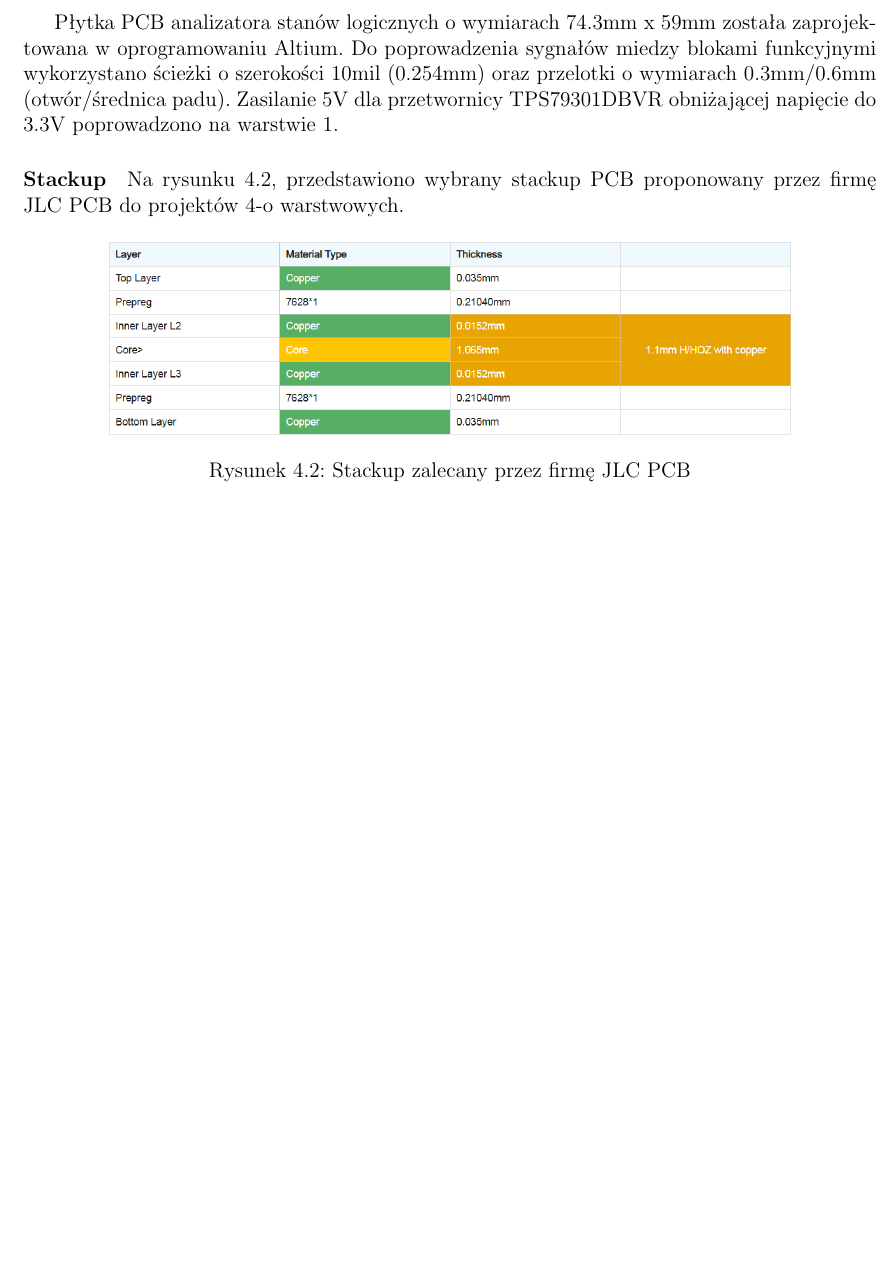
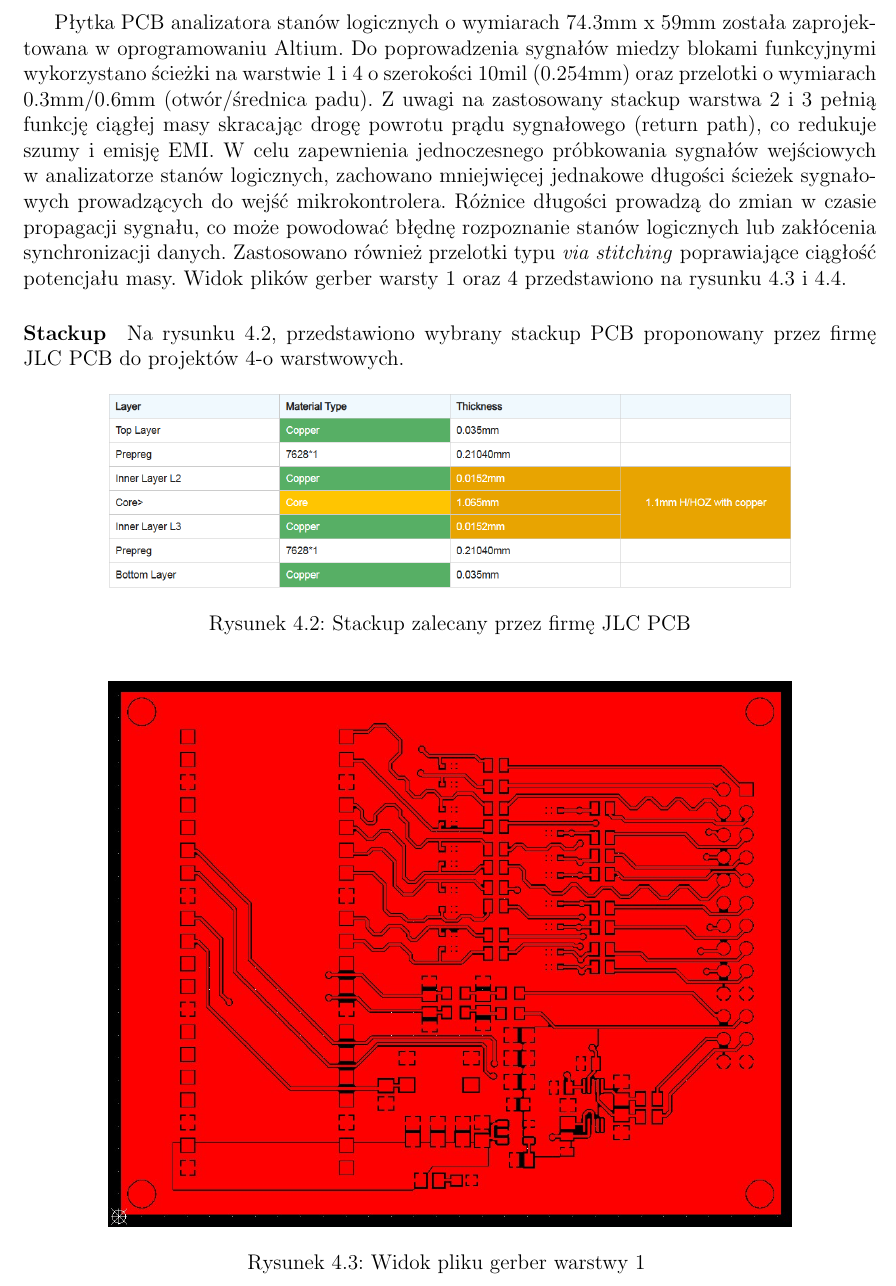
Before and after one commit to Luk9091/PICO_analyzer, a LaTeX document (Docs/main.tex, which reads Docs/Chapters/schematics.tex): part of page 10 of 19 before the commit and part of page 10 of 20 after it, cut so that both start at the same text, the shorter picture padded with empty space. Compiled offline with pdfLaTeX.

Commit message:
PCB description update, gerber photos

```diff
--- a/Docs/Chapters/schematics.tex
+++ b/Docs/Chapters/schematics.tex
@@ -51,8 +51,15 @@ Schemat blokowy analizatora przedstawiono poniżej.
 \usePortrait{}
 
     Płytka PCB analizatora stanów logicznych o wymiarach 74.3mm x 59mm została zaprojektowana w oprogramowaniu Altium.
-    Do poprowadzenia sygnałów miedzy blokami funkcyjnymi wykorzystano ścieżki o szerokości 10mil (0.254mm) oraz przelotki o wymiarach 0.3mm/0.6mm (otwór/średnica padu).
-    Zasilanie 5V dla przetwornicy TPS79301DBVR obniżającej napięcie do 3.3V poprowadzono na warstwie 1.
+    Do poprowadzenia sygnałów miedzy blokami funkcyjnymi wykorzystano ścieżki na warstwie 1 i 4 o szerokości 10mil (0.254mm)
+    oraz przelotki o wymiarach 0.3mm/0.6mm (otwór/średnica padu). Z uwagi na zastosowany stackup warstwa 2 i 3 pełnią funkcję
+    ciągłej masy skracając drogę powrotu prądu sygnałowego (return path), co redukuje szumy i emisję EMI.
+    W celu zapewnienia jednoczesnego próbkowania sygnałów wejściowych w analizatorze stanów logicznych, zachowano mniejwięcej
+    jednakowe długości ścieżek sygnałowych prowadzących do wejść mikrokontrolera. Różnice długości prowadzą do zmian w czasie propagacji
+    sygnału, co może powodować błędnę rozpoznanie stanów logicznych lub zakłócenia synchronizacji danych. Zastosowano również
+    przelotki typu \textit{via stitching} poprawiające ciągłość potencjału masy. Widok plików gerber warsty 1 oraz 4 przedstawiono
+    na rysunku 4.3 i 4.4.
+
 
 % \subsection{Stackup}
 \paragraph{Stackup}
@@ -62,3 +69,9 @@ Schemat blokowy analizatora przedstawiono poniżej.
         \includegraphics[width = 0.8\textwidth]{stackup.png}
         \caption{Stackup zalecany przez firmę JLC PCB}
         \label{fig:stackup}
+    \end{figure}
+
+     \begin{figure}[!ht]
+        \centering
+        \includegraphics[width = 0.8\textwidth]{gerber_top.jpg}
+        \caption{Widok pliku gerber warstwy 1 }
```
Also changed, not shown: Docs/Img/gerber_bottom.jpg (added), Docs/Img/gerber_top.jpg (added), Docs/Chapters/schematics.tex (8 more changed lines).
